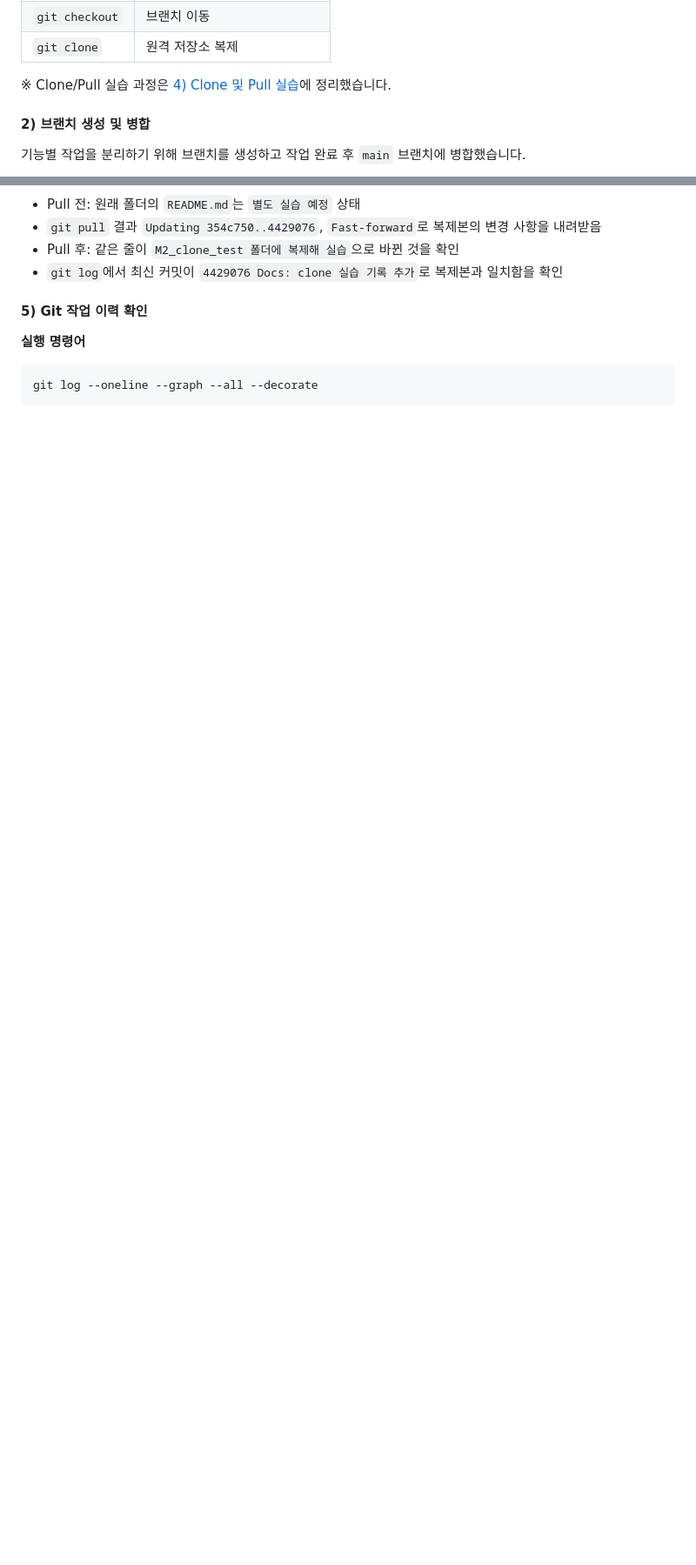
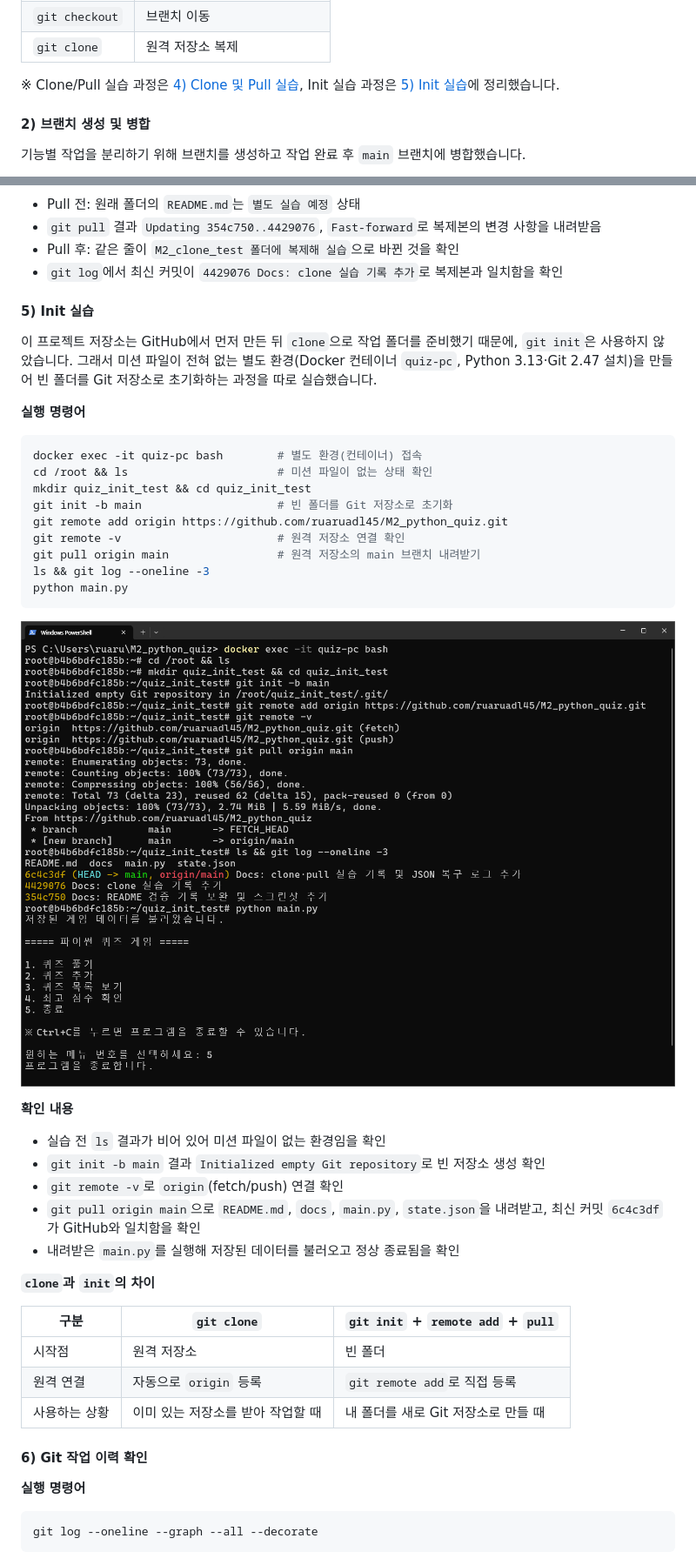
Before and after one commit to ruaruadl45/M2_python_quiz, a Markdown page: README.md, 2 parts joined by grey strips. Shown at 87% size. Drawn GitHub-style; pictures changed too: docs/screenshots/21_git_init.png (added); blank space fills up the shorter version.

Commit message:
Docs: init 실습 기록 추가
Co-Authored-By: Claude Opus 5.5 <noreply@anthropic.com>

````diff
--- a/README.md
+++ b/README.md
@@ -573,7 +573,7 @@ Git을 이용해 프로젝트 변경 사항을 기록하고 GitHub 원격 저장
 | `git checkout` | 브랜치 이동 |
 | `git clone` | 원격 저장소 복제 |
 
-※ Clone/Pull 실습 과정은 [4) Clone 및 Pull 실습](#4-clone-및-pull-실습)에 정리했습니다.
+※ Clone/Pull 실습 과정은 [4) Clone 및 Pull 실습](#4-clone-및-pull-실습), Init 실습 과정은 [5) Init 실습](#5-init-실습)에 정리했습니다.
 
 #### 2) 브랜치 생성 및 병합
 
@@ -679,7 +679,42 @@ git log --oneline -3
 - Pull 후: 같은 줄이 `M2_clone_test 폴더에 복제해 실습`으로 바뀐 것을 확인
 - `git log`에서 최신 커밋이 `4429076 Docs: clone 실습 기록 추가`로 복제본과 일치함을 확인
 
-#### 5) Git 작업 이력 확인
+#### 5) Init 실습
+
+이 프로젝트 저장소는 GitHub에서 먼저 만든 뒤 `clone`으로 작업 폴더를 준비했기 때문에, `git init`은 사용하지 않았습니다. 그래서 미션 파일이 전혀 없는 별도 환경(Docker 컨테이너 `quiz-pc`, Python 3.13·Git 2.47 설치)을 만들어 빈 폴더를 Git 저장소로 초기화하는 과정을 따로 실습했습니다.
+
+**실행 명령어**
+
+```bash
+docker exec -it quiz-pc bash        # 별도 환경(컨테이너) 접속
+cd /root && ls                      # 미션 파일이 없는 상태 확인
+mkdir quiz_init_test && cd quiz_init_test
+git init -b main                    # 빈 폴더를 Git 저장소로 초기화
+git remote add origin https://github.com/ruaruadl45/M2_python_quiz.git
+git remote -v                       # 원격 저장소 연결 확인
+git pull origin main                # 원격 저장소의 main 브랜치 내려받기
+ls && git log --oneline -3
+python main.py
+```
+
+![별도 환경에서 git init 후 원격 저장소 연결 및 Pull](docs/screenshots/21_git_init.png)
+
+**확인 내용**
+- 실습 전 `ls` 결과가 비어 있어 미션 파일이 없는 환경임을 확인
+- `git init -b main` 결과 `Initialized empty Git repository`로 빈 저장소 생성 확인
+- `git remote -v`로 `origin`(fetch/push) 연결 확인
+- `git pull origin main`으로 `README.md`, `docs`, `main.py`, `state.json`을 내려받고, 최신 커밋 `6c4c3df`가 GitHub와 일치함을 확인
+- 내려받은 `main.py`를 실행해 저장된 데이터를 불러오고 정상 종료됨을 확인
+
+**`clone`과 `init`의 차이**
+
+| 구분 | `git clone` | `git init` + `remote add` + `pull` |
+| --- | --- | --- |
+| 시작점 | 원격 저장소 | 빈 폴더 |
+| 원격 연결 | 자동으로 `origin` 등록 | `git remote add`로 직접 등록 |
+| 사용하는 상황 | 이미 있는 저장소를 받아 작업할 때 | 내 폴더를 새로 Git 저장소로 만들 때 |
+
+#### 6) Git 작업 이력 확인
 
 **실행 명령어**
 
````
Also changed, not shown: other parts of README.md (+4 -2 lines).
